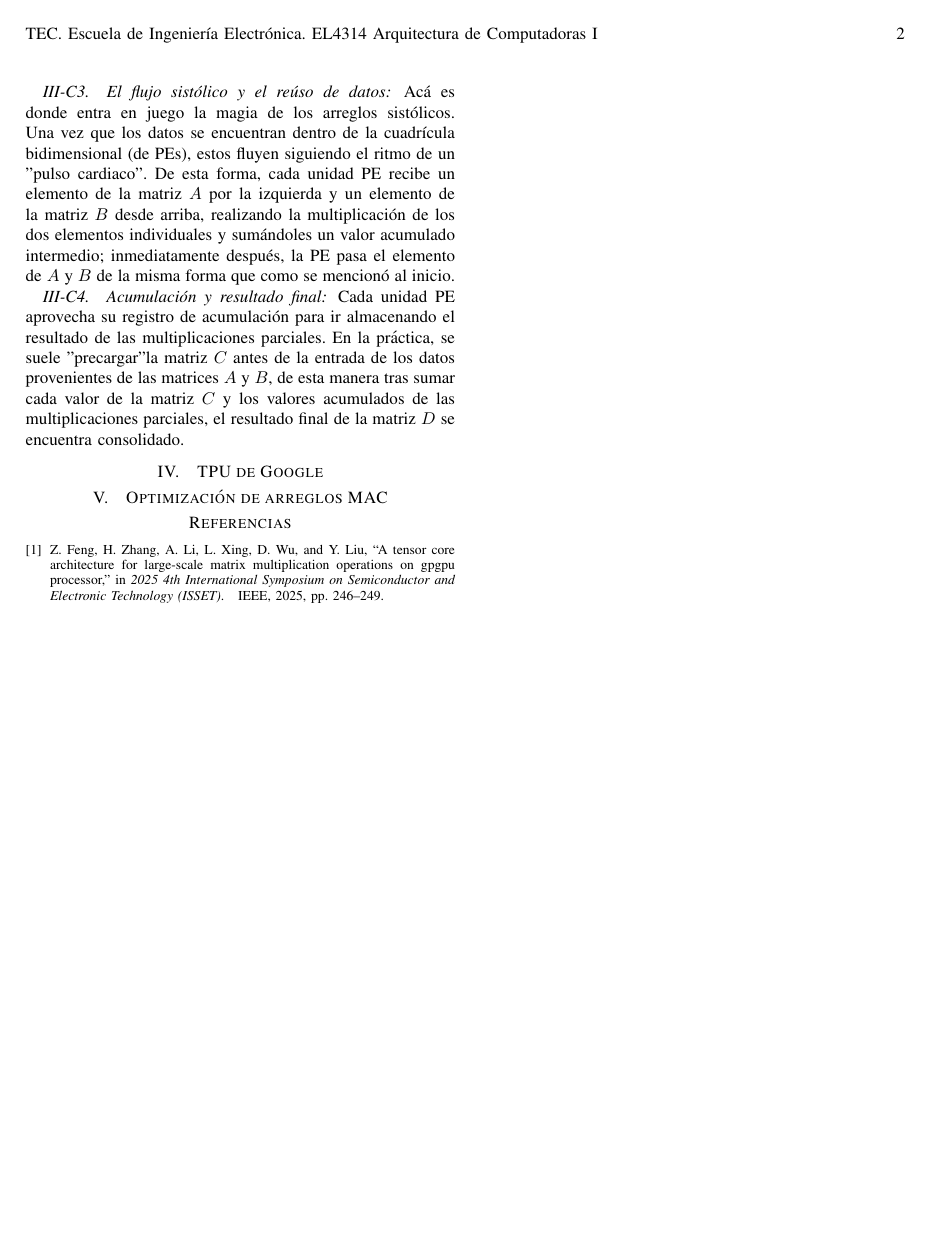
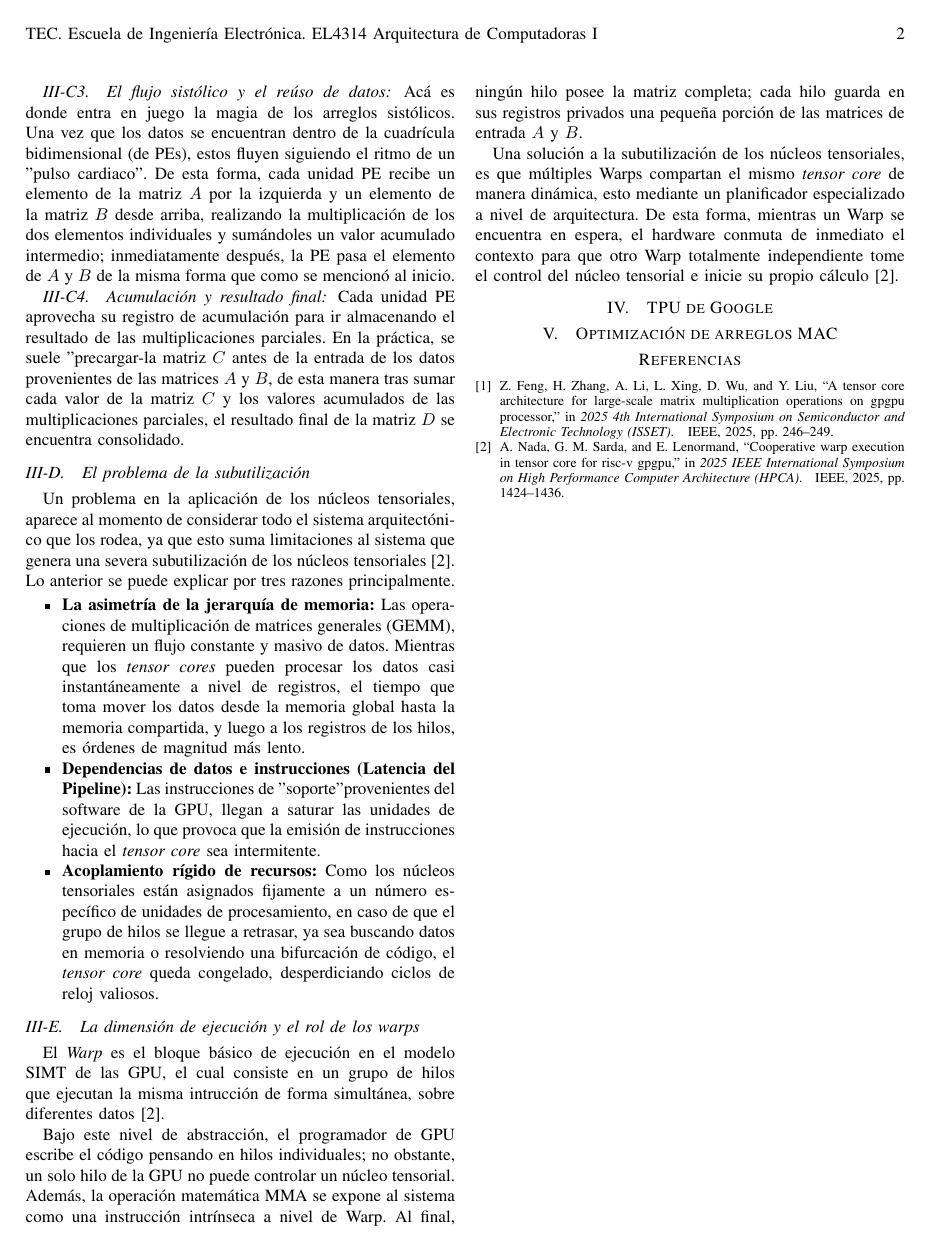
Before and after one commit to pabloelizondo17/Proyecto2_Arqui, a LaTeX paper (Informe/escrito.tex): page 2 of 2. Compiled offline with pdfLaTeX.

Commit message:
Aplicaciones reales y arquitectura de los núcleos tensoriales.

```diff
--- a/Informe/escrito.tex
+++ b/Informe/escrito.tex
@@ -153,9 +153,48 @@ inmediatamente después, la PE pasa el elemento de $A$ y $B$ de la misma forma q
 
 \subsubsection{Acumulación y resultado final}
 Cada unidad PE aprovecha su registro de acumulación para ir almacenando el resultado de las multiplicaciones
-parciales. En la práctica, se suele "precargar" la matriz $C$ antes de la entrada de los datos provenientes de
+parciales. En la práctica, se suele "precargar"~la matriz $C$ antes de la entrada de los datos provenientes de
 las matrices $A$ y $B$, de esta manera tras sumar cada valor de la matriz $C$ y los valores acumulados de las
 multiplicaciones parciales, el resultado final de la matriz $D$ se encuentra consolidado.
+
+\subsection{El problema de la subutilización}
+Un problema en la aplicación de los núcleos tensoriales, aparece al momento de considerar
+todo el sistema arquitectónico que los rodea, ya que esto suma limitaciones al sistema que genera
+una severa subutilización de los núcleos tensoriales \cite{nada2025cooperative}. Lo anterior
+se puede explicar por tres razones principalmente.
+
+\begin{itemize}
+    \item \textbf{La asimetría de la jerarquía de memoria:} Las operaciones de multiplicación de matrices generales (GEMM),
+    requieren un flujo constante y masivo de datos. Mientras que los \textit{tensor cores} pueden procesar los datos
+    casi instantáneamente a nivel de registros, el tiempo que toma mover los datos desde la memoria global hasta la memoria compartida,
+    y luego a los registros de los hilos, es órdenes de magnitud más lento.
+
+    \item \textbf{Dependencias de datos e instrucciones (Latencia del Pipeline):} Las instrucciones de "soporte" provenientes del software
+    de la GPU, llegan a saturar las unidades de ejecución, lo que provoca que la emisión de instrucciones hacia el
+    \textit{tensor core} sea intermitente.
+
+    \item \textbf{Acoplamiento rígido de recursos:} Como los núcleos tensoriales están asignados fijamente a un número específico de
+    unidades de procesamiento, en caso de que el grupo de hilos se llegue a retrasar, ya sea buscando datos en memoria o resolviendo una
+    bifurcación de código, el \textit{tensor core} queda congelado, desperdiciando ciclos de reloj valiosos.
+\end{itemize}
+
+
+\subsection{La dimensión de ejecución y el rol de los warps}
+El \textit{Warp} es el bloque básico de ejecución en el modelo SIMT de las GPU, el cual consiste en
+un grupo de hilos que ejecutan la misma intrucción de forma simultánea, sobre diferentes datos \cite{nada2025cooperative}.
+
+Bajo este nivel de abstracción, el programador de GPU escribe el código pensando en hilos individuales; no obstante,
+un solo hilo de la GPU no puede controlar un núcleo tensorial. Además, la operación matemática MMA se expone al sistema como una
+instrucción intrínseca a nivel de Warp. Al final, ningún hilo posee la matriz completa; cada hilo guarda en sus registros privados
+una pequeña porción de las matrices de entrada $A$ y $B$.
+
+Una solución a la subutilización de los núcleos tensoriales, es que múltiples Warps compartan el mismo \textit{tensor core}
+de manera dinámica, esto mediante un planificador especializado a nivel de arquitectura. De esta forma,
+mientras un Warp se encuentra en espera, el hardware conmuta de inmediato el contexto para que otro
+Warp totalmente independiente tome el control del núcleo tensorial e inicie su propio cálculo \cite{nada2025cooperative}.
+
+
+
 
 
 \section{TPU de Google}
```
Also changed, not shown: Informe/literatura.bib (+10 -0 lines), Informe/escrito.tex (4 more changed lines), 9 other files.
